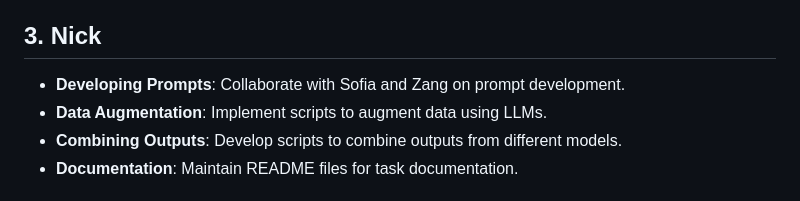
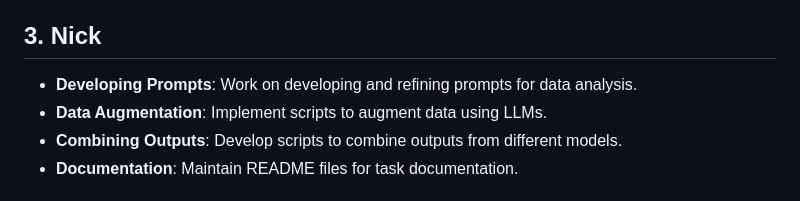
Before and after one commit to nicksnlp/Cantharellus, a Markdown page: README.md, the part around the change. GitHub-like rendering.

```diff
--- a/README.md
+++ b/README.md
@@ -12,7 +12,7 @@ A research project in language technology on hallucination detection in connecti
 - **Documentation**: Maintain README files for task documentation.
 
 ## 3. **Nick**
-- **Developing Prompts**: Collaborate with Sofia and Zang on prompt development.
+- **Developing Prompts**: Work on developing and refining prompts for data analysis.
 - **Data Augmentation**: Implement scripts to augment data using LLMs.
 - **Combining Outputs**: Develop scripts to combine outputs from different models.
 - **Documentation**: Maintain README files for task documentation.
```
